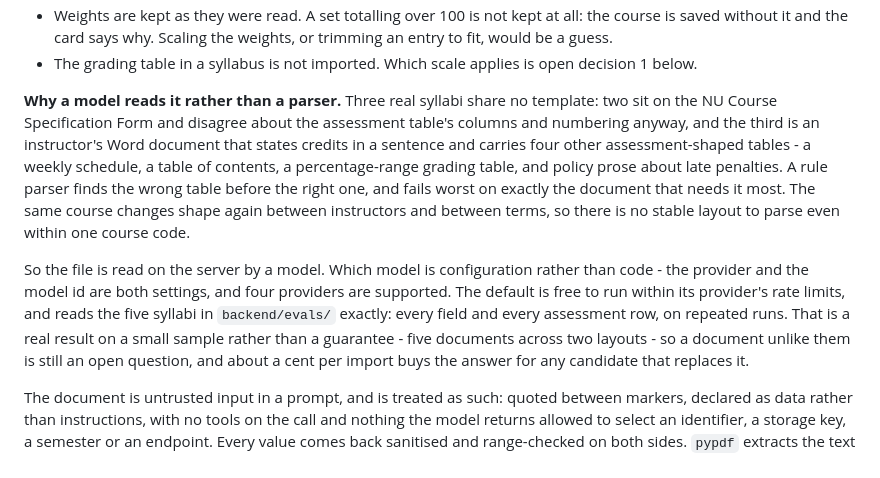
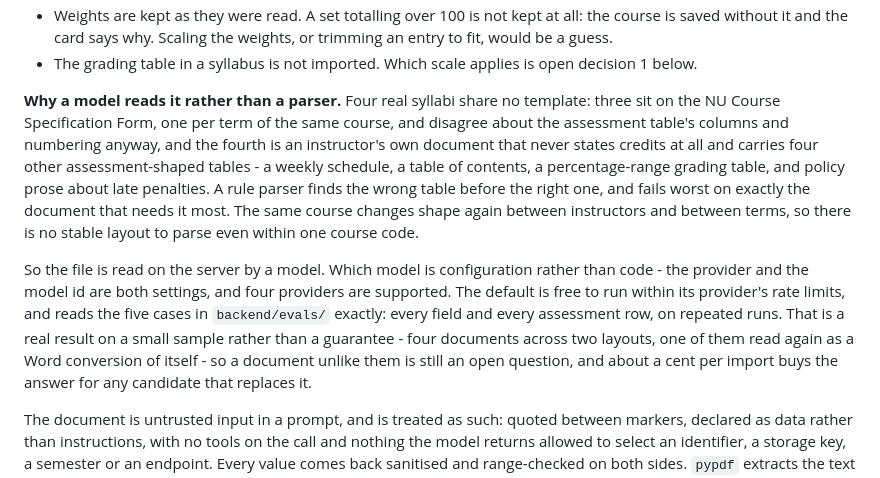
Before and after one commit to anxchywl/Gradus, a Markdown page: docs/PRODUCT.md, the part around the change. GitHub-like rendering.

```diff
--- a/docs/PRODUCT.md
+++ b/docs/PRODUCT.md
@@ -50,23 +50,24 @@ once it is saved, where each can be edited or removed like any other.
 - The grading table in a syllabus is not imported. Which scale applies is open
   decision 1 below.
 
-**Why a model reads it rather than a parser.** Three real syllabi share no
-template: two sit on the NU Course Specification Form and disagree about the
-assessment table's columns and numbering anyway, and the third is an
-instructor's Word document that states credits in a sentence and carries four
-other assessment-shaped tables - a weekly schedule, a table of contents, a
-percentage-range grading table, and policy prose about late penalties. A rule
-parser finds the wrong table before the right one, and fails worst on exactly
-the document that needs it most. The same course changes shape again between
+**Why a model reads it rather than a parser.** Four real syllabi share no
+template: three sit on the NU Course Specification Form, one per term of the
+same course, and disagree about the assessment table's columns and numbering
+anyway, and the fourth is an instructor's own document that never states credits
+at all and carries four other assessment-shaped tables - a weekly schedule, a
+table of contents, a percentage-range grading table, and policy prose about late
+penalties. A rule parser finds the wrong table before the right one, and fails
+worst on exactly the document that needs it most. The same course changes shape again between
 instructors and between terms, so there is no stable layout to parse even within
 one course code.
 
 So the file is read on the server by a model. Which model is configuration
 rather than code - the provider and the model id are both settings, and four
 providers are supported. The default is free to run within its provider's rate
-limits, and reads the five syllabi in `backend/evals/` exactly: every field and
+limits, and reads the five cases in `backend/evals/` exactly: every field and
 every assessment row, on repeated runs. That is a real result on a small
-sample rather than a guarantee - five documents across two layouts - so a
+sample rather than a guarantee - four documents across two layouts, one of them
+read again as a Word conversion of itself - so a
 document unlike them is still an open question, and about a cent per import buys
 the answer for any candidate that replaces it.
 
```
Also changed, not shown: docs/ARCHITECTURE.md (+6 -6 lines), docs/INFRASTRUCTURE.md (+3 -3 lines).
